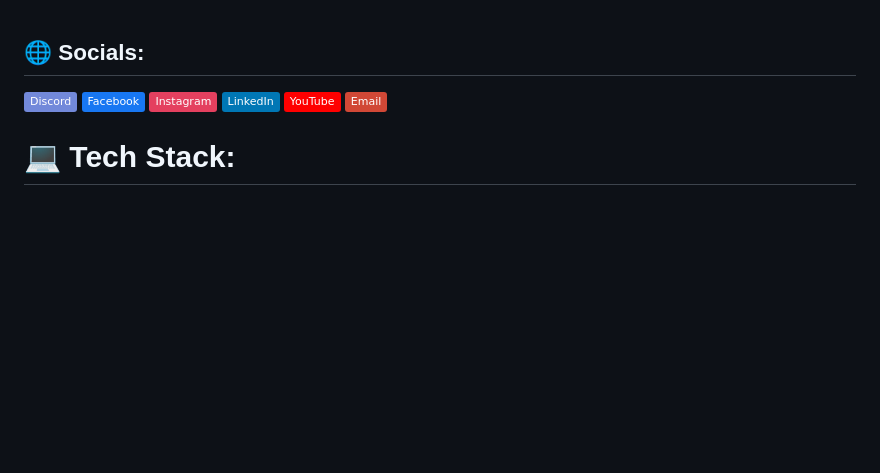
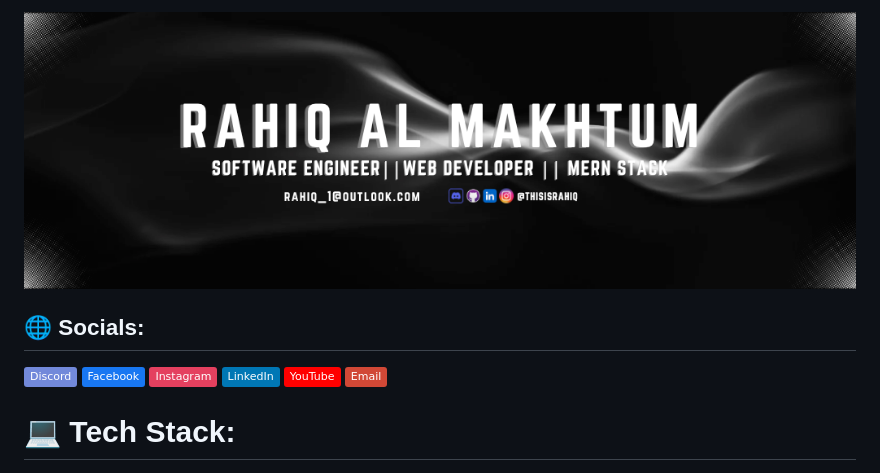
Before and after one commit to thisisrahiq/thisisrahiq, a Markdown page: README.md, the part around the change. Rendered like a GitHub page; pictures changed too: banner_github.png; badges without logos; blank space fills up the shorter version.

```diff
--- a/README.md
+++ b/README.md
@@ -1,3 +1,4 @@
+<img src="banner_github.png" alt="GitHub Banner" width="100%" />
 
 ## 🌐 Socials:
 [![Discord](https://img.shields.io/badge/Discord-%237289DA.svg?logo=discord&logoColor=white)](https://discord.gg/rahiq_1) [![Facebook](https://img.shields.io/badge/Facebook-%231877F2.svg?logo=Facebook&logoColor=white)](https://facebook.com/thisisrahiq) [![Instagram](https://img.shields.io/badge/Instagram-%23E4405F.svg?logo=Instagram&logoColor=white)](https://instagram.com/thisisrahiq) [![LinkedIn](https://img.shields.io/badge/LinkedIn-%230077B5.svg?logo=linkedin&logoColor=white)](https://linkedin.com/in/thisisrahiq) [![YouTube](https://img.shields.io/badge/YouTube-%23FF0000.svg?logo=YouTube&logoColor=white)](https://youtube.com/@RahiqAlMakhtum) [![email](https://img.shields.io/badge/Email-D14836?logo=gmail&logoColor=white)](mailto:rahiq_1@outlook.com)
```
Also changed, not shown: 3 other files.
